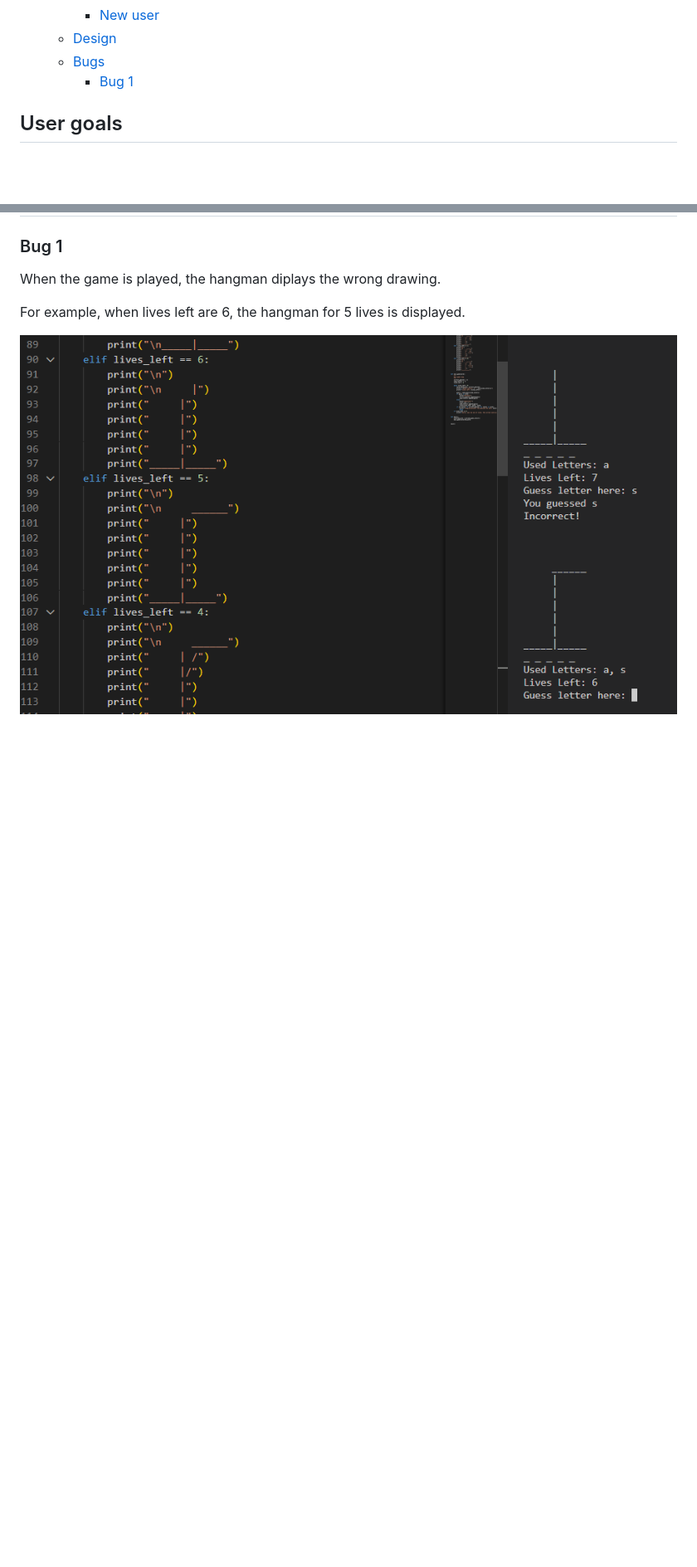
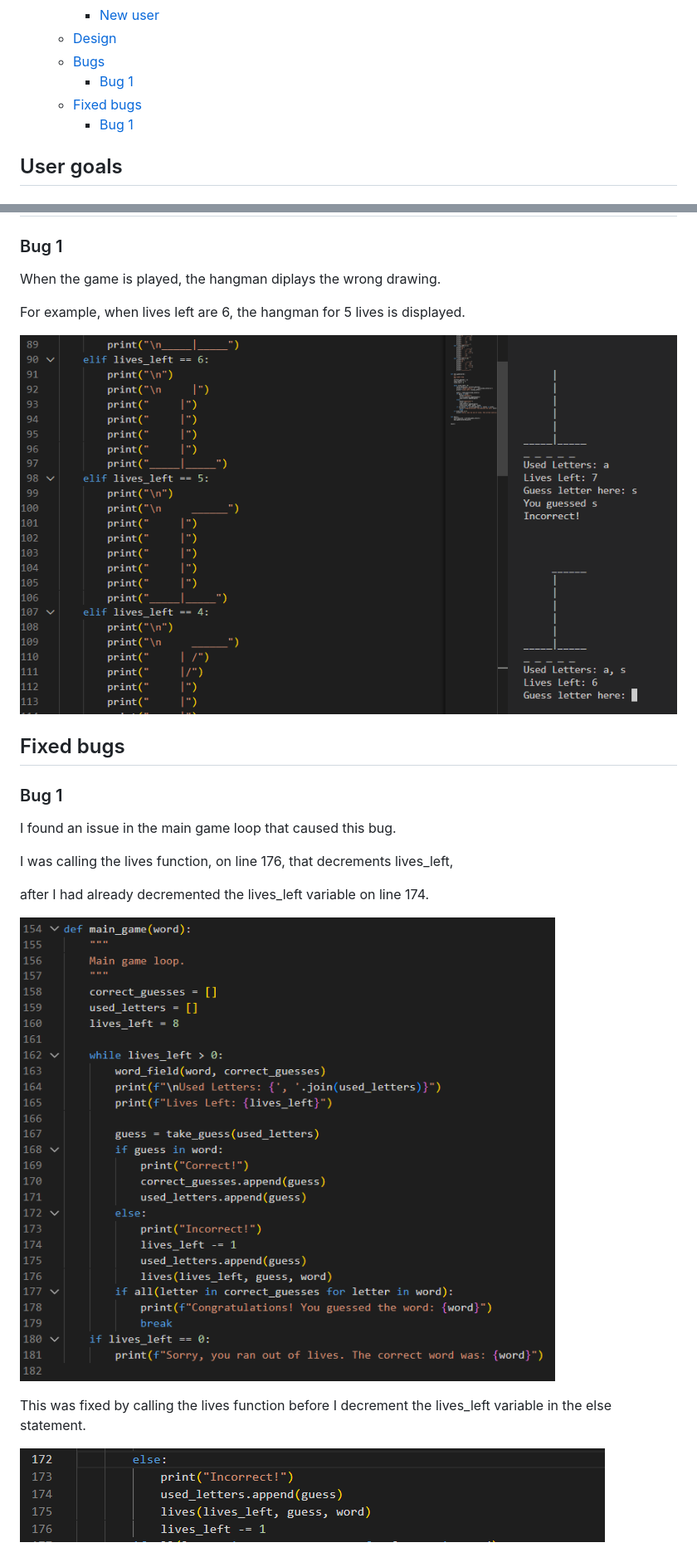
Before and after one commit to hogbergmarkus/pythonic-hangman, a Markdown page: README.md, 2 parts joined by grey strips. Shown: that part at 83% size. Drawn GitHub-style; pictures changed too: documentation/images/lives_bug_fix.png (added), documentation/images/lives_bug_found.png (added); blank space fills up the shorter version.

Commit message:
Add bug fix to README.md

```diff
--- a/README.md
+++ b/README.md
@@ -16,6 +16,8 @@
       - [New user](#new-user)
   - [Design](#design)
   - [Bugs](#bugs)
+    - [Bug 1](#bug-1)
+  - [Fixed bugs](#fixed-bugs)
     - [Bug 1](#bug-1)
 
 ## User goals
@@ -93,3 +95,19 @@ When the game is played, the hangman diplays the wrong drawing.
 For example, when lives left are 6, the hangman for 5 lives is displayed.
 
 ![lives bug](documentation/images/lives_bug.png)
+
+## Fixed bugs
+
+### Bug 1
+
+I found an issue in the main game loop that caused this bug.
+
+I was calling the lives function, on line 176, that decrements lives_left,
+
+after I had already decremented the lives_left variable on line 174.
+
+![Bug 1 found](documentation/images/lives_bug_found.png)
+
+This was fixed by calling the lives function before I decrement the lives_left variable in the else statement.
+
+![Bug 1 fixed](documentation/images/lives_bug_fix.png)
```
